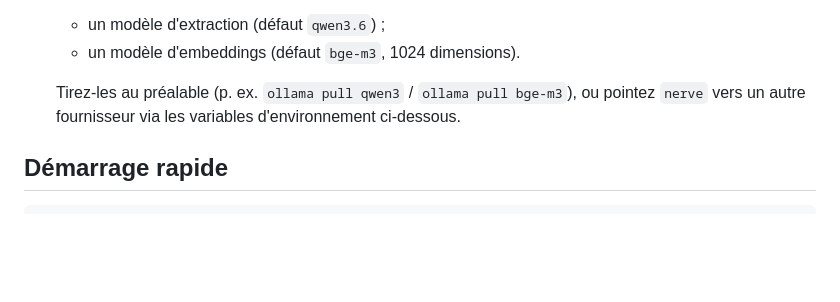
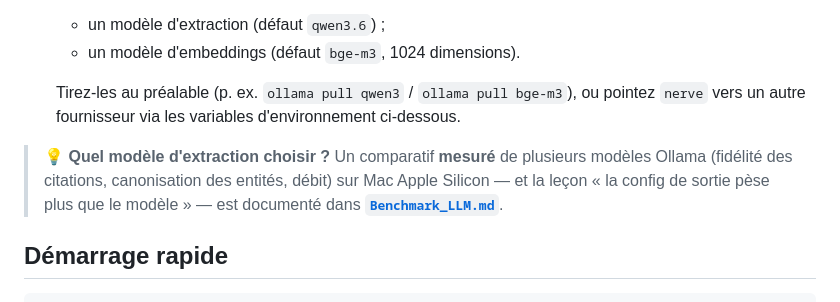
Before and after one commit to Sandjab/nerve, a Markdown page: README.md, the part around the change. Rendered like a GitHub page; blank space fills up the shorter version.

Commit message:
docs(readme): référencer Benchmark_LLM.md pour le choix du modèle d'extraction

```diff
--- a/README.md
+++ b/README.md
@@ -34,6 +34,11 @@ machine : aucun service tiers obligatoire, vos données ne quittent pas le poste
 
   Tirez-les au préalable (p. ex. `ollama pull qwen3` / `ollama pull bge-m3`), ou pointez `nerve`
   vers un autre fournisseur via les variables d'environnement ci-dessous.
+
+> 💡 **Quel modèle d'extraction choisir ?** Un comparatif **mesuré** de plusieurs modèles Ollama
+> (fidélité des citations, canonisation des entités, débit) sur Mac Apple Silicon — et la leçon
+> « la config de sortie pèse plus que le modèle » — est documenté dans
+> **[`Benchmark_LLM.md`](Benchmark_LLM.md)**.
 
 ## Démarrage rapide
 
```
